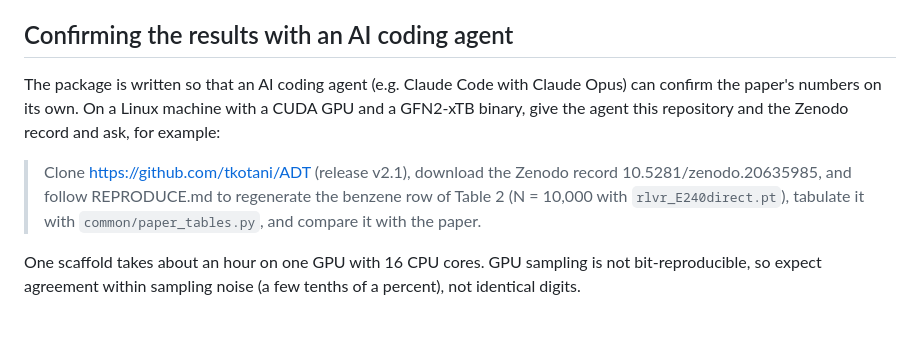
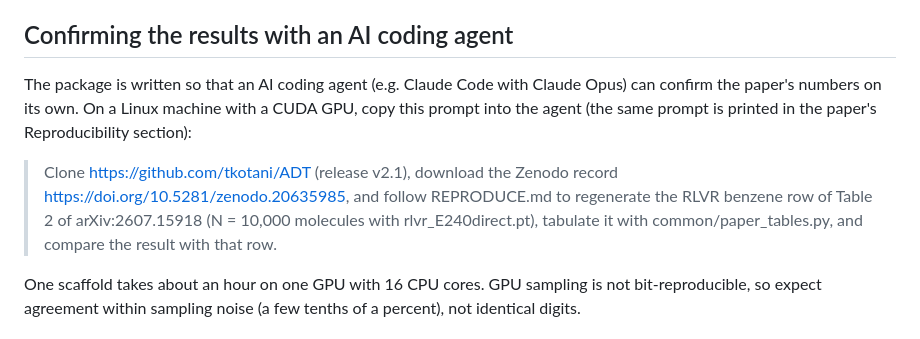
Before and after one commit to tkotani/ADT, a Markdown page: README.md, the part around the change. Rendered like a GitHub page.

Commit message:
README/REPRODUCE: the AI-agent prompt is the one printed in the paper; link to the xTB 6.7.1 release
Co-Authored-By: Claude Opus 5.5 <noreply@anthropic.com>

```diff
--- a/README.md
+++ b/README.md
@@ -58,13 +58,13 @@ is in [`REPRODUCE.md`](REPRODUCE.md).
 ## Confirming the results with an AI coding agent
 
 The package is written so that an AI coding agent (e.g. Claude Code with Claude Opus) can confirm the
-paper's numbers on its own. On a Linux machine with a CUDA GPU and a GFN2-xTB binary, give the agent
-this repository and the Zenodo record and ask, for example:
+paper's numbers on its own. On a Linux machine with a CUDA GPU, copy this prompt into the agent (the same
+prompt is printed in the paper's Reproducibility section):
 
 > Clone https://github.com/tkotani/ADT (release v2.1), download the Zenodo record
-> 10.5281/zenodo.20635985, and follow REPRODUCE.md to regenerate the benzene row of Table 2
-> (N = 10,000 with `rlvr_E240direct.pt`), tabulate it with `common/paper_tables.py`, and compare it
-> with the paper.
+> https://doi.org/10.5281/zenodo.20635985, and follow REPRODUCE.md to regenerate the RLVR benzene row of
+> Table 2 of arXiv:2607.15918 (N = 10,000 molecules with rlvr_E240direct.pt), tabulate it with
+> common/paper_tables.py, and compare the result with that row.
 
 One scaffold takes about an hour on one GPU with 16 CPU cores. GPU sampling is not bit-reproducible,
 so expect agreement within sampling noise (a few tenths of a percent), not identical digits.
```
Also changed, not shown: REPRODUCE.md (+2 -1 lines).
